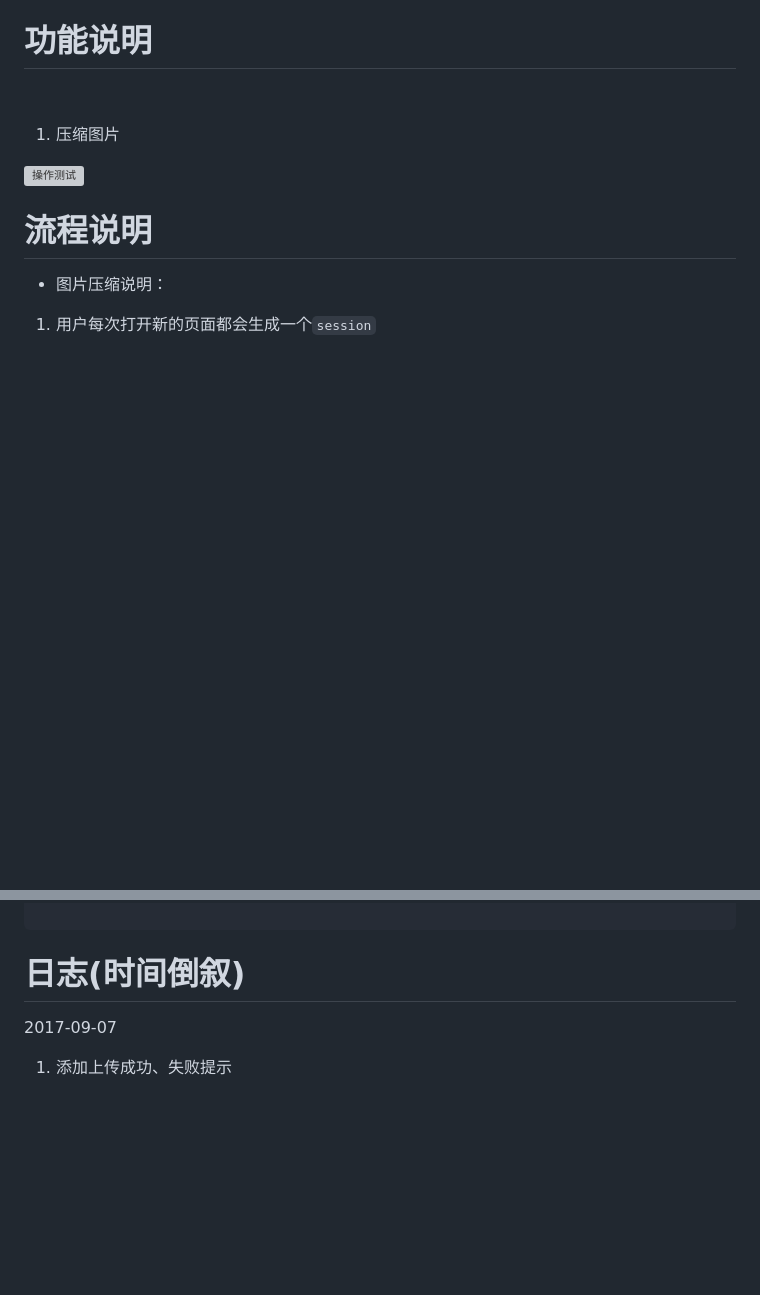
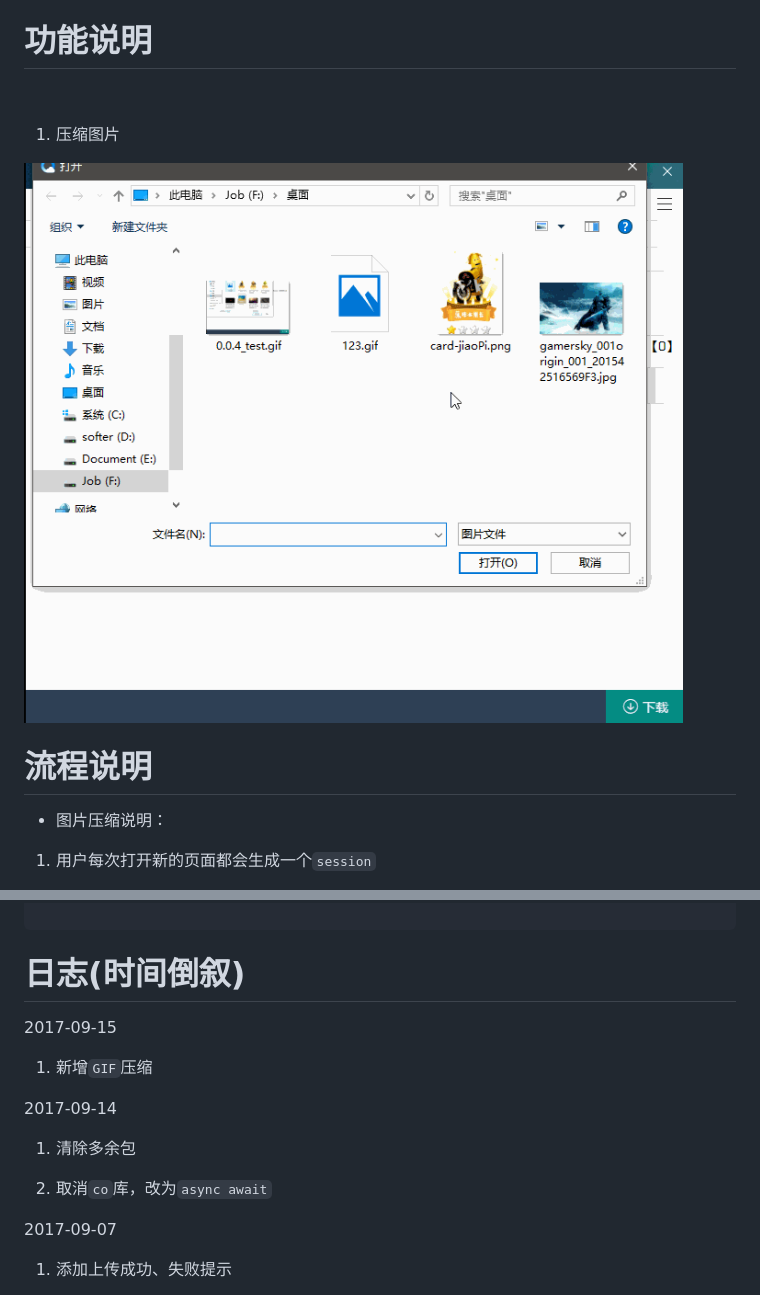
Before and after one commit to ulidev9527/z_img, a Markdown page: README.md, 2 parts joined by grey strips. Rendered like a GitHub page; pictures changed too: readmeFile/0.0.5.test.gif (added); blank space fills up the shorter version; grey boxes are pictures that could not be loaded.

```diff
--- a/README.md
+++ b/README.md
@@ -14,7 +14,7 @@
 
 1. 压缩图片
 
-![操作测试](./readmeFile/0.0.4_test.gif)
+![操作测试](./readmeFile/0.0.5.test.gif)
 
 
 # 流程说明
@@ -72,6 +72,16 @@
 
 # 日志(时间倒叙)
 
+2017-09-15
+
+1. 新增`GIF`压缩
+
+2017-09-14
+
+1. 清除多余包
+
+2. 取消`co`库，改为`async await`
+
 2017-09-07
 
 1. 添加上传成功、失败提示
```
Also changed, not shown: 4 other files.
